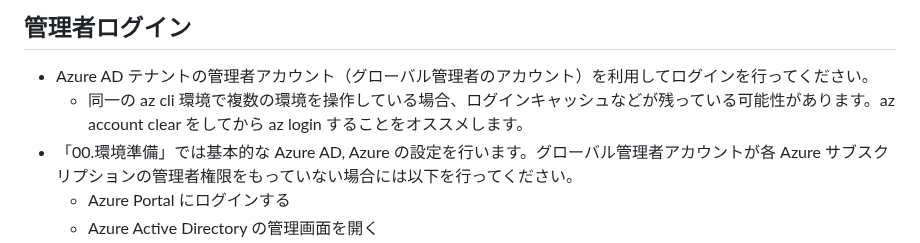
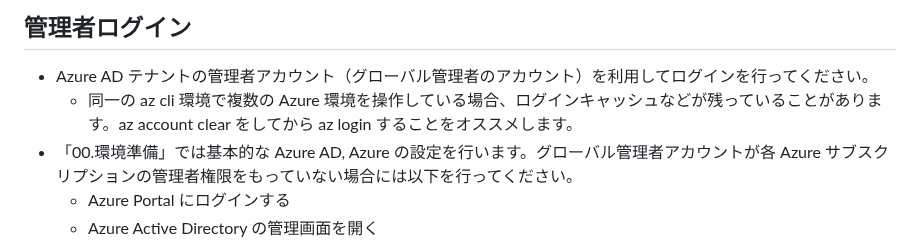
Before and after one commit to nakamacchi/AzureCAF.LandingZones.Demo, a Markdown page: 00.環境準備/00_01_環境変数設定.md, the part around the change. GitHub-like rendering.

```diff
--- a/00.環境準備/00_01_環境変数設定.md
+++ b/00.環境準備/00_01_環境変数設定.md
@@ -3,7 +3,7 @@
 ## 管理者ログイン
 
 - Azure AD テナントの管理者アカウント（グローバル管理者のアカウント）を利用してログインを行ってください。
-  - 同一の az cli 環境で複数の環境を操作している場合、ログインキャッシュなどが残っている可能性があります。az account clear をしてから az login することをオススメします。
+  - 同一の az cli 環境で複数の Azure 環境を操作している場合、ログインキャッシュなどが残っていることがあります。az account clear をしてから az login することをオススメします。
 - 「00.環境準備」では基本的な Azure AD, Azure の設定を行います。グローバル管理者アカウントが各 Azure サブスクリプションの管理者権限をもっていない場合には以下を行ってください。
   - Azure Portal にログインする
   - Azure Active Directory の管理画面を開く
```
